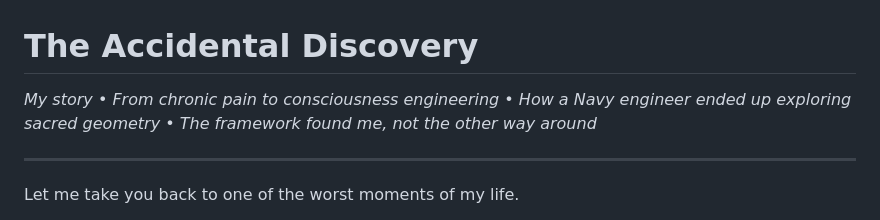
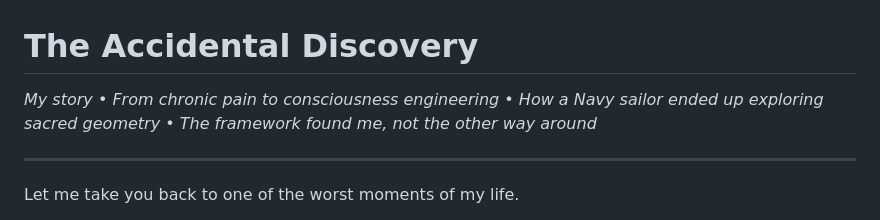
Before and after one commit to ezlivincoaching/resistance-recode, a Markdown page: chapters/AccidentalDiscovery.md, the part around the change. Rendered like a GitHub page.

Commit message:
Stumbling Update

```diff
--- a/chapters/AccidentalDiscovery.md
+++ b/chapters/AccidentalDiscovery.md
@@ -1,6 +1,6 @@
 # The Accidental Discovery
 
-*My story • From chronic pain to consciousness engineering • How a Navy engineer ended up exploring sacred geometry • The framework found me, not the other way around*
+*My story • From chronic pain to consciousness engineering • How a Navy sailor ended up exploring sacred geometry • The framework found me, not the other way around*
 
 ---
 
```
